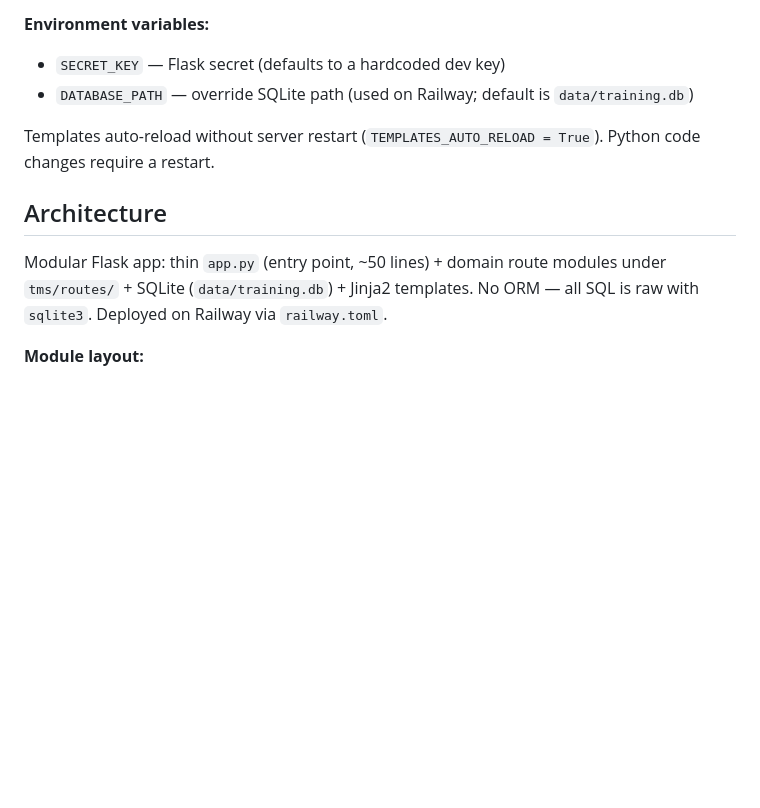
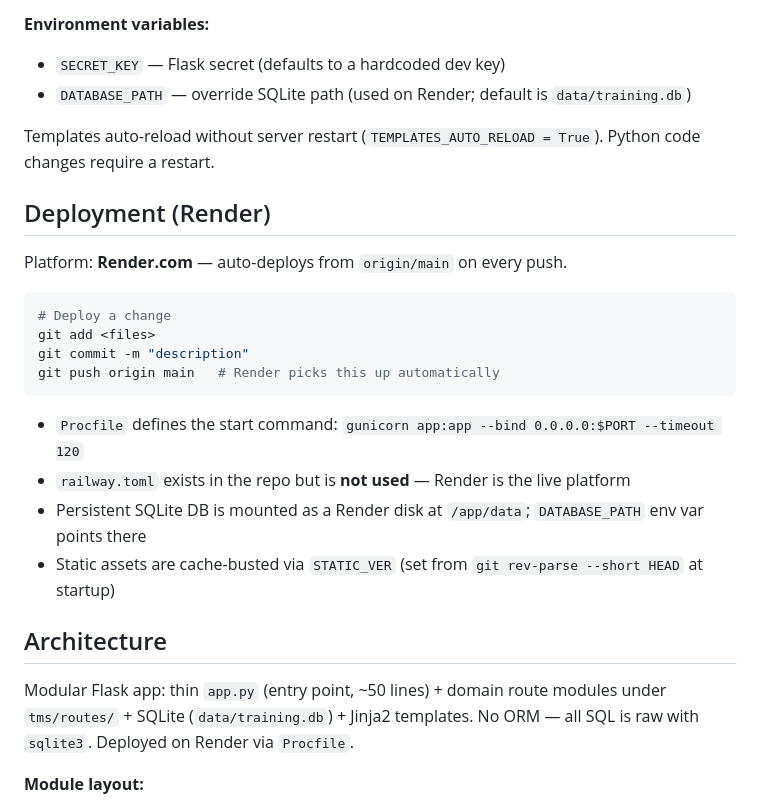
Before and after one commit to yogendradas017/bcml-training-mis, a Markdown page: CLAUDE.md, the part around the change. Drawn GitHub-style; blank space fills up the shorter version.

Commit message:
docs: correct deployment platform — Render not Railway
Document Render deploy procedure, Procfile usage, disk mount,
and note railway.toml as unused legacy file.

Co-Authored-By: Claude Sonnet 4.6 <noreply@anthropic.com>

````diff
--- a/CLAUDE.md
+++ b/CLAUDE.md
@@ -23,13 +23,29 @@ run.bat
 
 **Environment variables:**
 - `SECRET_KEY` — Flask secret (defaults to a hardcoded dev key)
-- `DATABASE_PATH` — override SQLite path (used on Railway; default is `data/training.db`)
+- `DATABASE_PATH` — override SQLite path (used on Render; default is `data/training.db`)
 
 Templates auto-reload without server restart (`TEMPLATES_AUTO_RELOAD = True`). Python code changes require a restart.
 
+## Deployment (Render)
+
+Platform: **Render.com** — auto-deploys from `origin/main` on every push.
+
+```bash
+# Deploy a change
+git add <files>
+git commit -m "description"
+git push origin main   # Render picks this up automatically
+```
+
+- `Procfile` defines the start command: `gunicorn app:app --bind 0.0.0.0:$PORT --timeout 120`
+- `railway.toml` exists in the repo but is **not used** — Render is the live platform
+- Persistent SQLite DB is mounted as a Render disk at `/app/data`; `DATABASE_PATH` env var points there
+- Static assets are cache-busted via `STATIC_VER` (set from `git rev-parse --short HEAD` at startup)
+
 ## Architecture
 
-Modular Flask app: thin `app.py` (entry point, ~50 lines) + domain route modules under `tms/routes/` + SQLite (`data/training.db`) + Jinja2 templates. No ORM — all SQL is raw with `sqlite3`. Deployed on Railway via `railway.toml`.
+Modular Flask app: thin `app.py` (entry point, ~50 lines) + domain route modules under `tms/routes/` + SQLite (`data/training.db`) + Jinja2 templates. No ORM — all SQL is raw with `sqlite3`. Deployed on Render via `Procfile`.
 
 **Module layout:**
 - `tms/constants.py` — all enums, plant list, month list, type abbreviations
````
